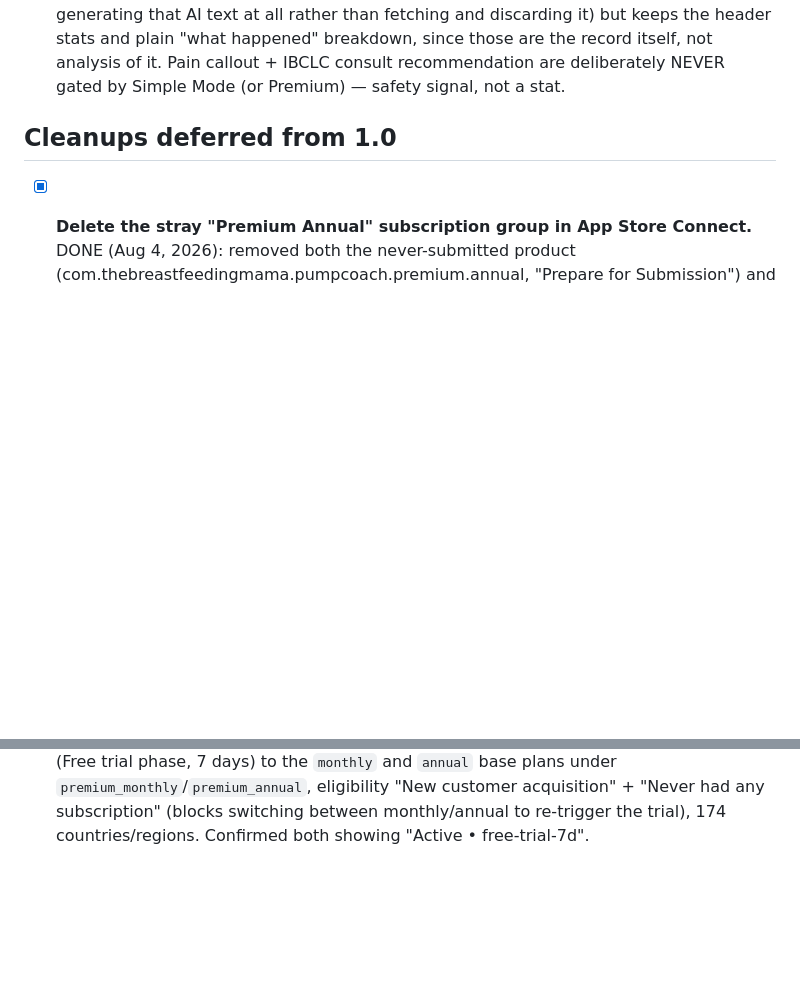
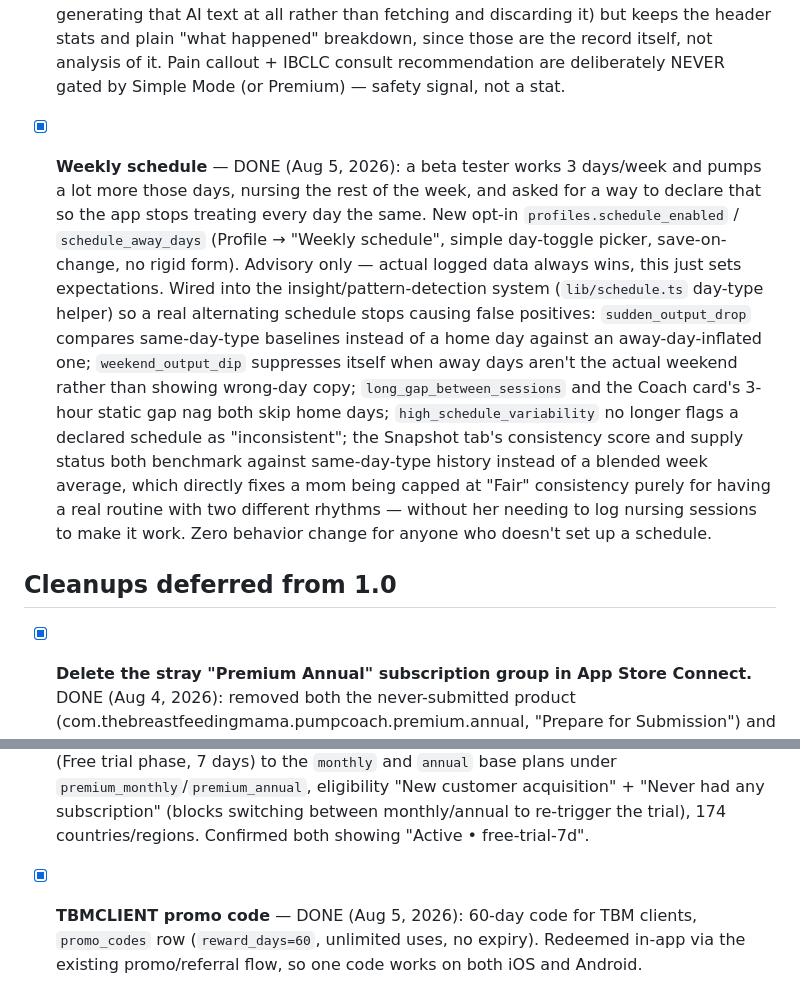
Before and after one commit to kaelba2008/pumpcoach, a Markdown page: ROADMAP-1.0.1.md, 2 parts joined by grey strips. GitHub-like rendering; blank space fills up the shorter version.

Commit message:
Document weekly schedule feature and TBMCLIENT promo code

```diff
--- a/ROADMAP-1.0.1.md
+++ b/ROADMAP-1.0.1.md
@@ -206,6 +206,28 @@ consistently deliver on it.
       breakdown, since those are the record itself, not analysis of it.
       Pain callout + IBCLC consult recommendation are deliberately NEVER
       gated by Simple Mode (or Premium) — safety signal, not a stat.
+- [x] **Weekly schedule** — DONE (Aug 5, 2026): a beta tester works 3
+      days/week and pumps a lot more those days, nursing the rest of the
+      week, and asked for a way to declare that so the app stops treating
+      every day the same. New opt-in `profiles.schedule_enabled` /
+      `schedule_away_days` (Profile → "Weekly schedule", simple day-toggle
+      picker, save-on-change, no rigid form). Advisory only — actual logged
+      data always wins, this just sets expectations. Wired into the
+      insight/pattern-detection system (`lib/schedule.ts` day-type helper)
+      so a real alternating schedule stops causing false positives:
+      `sudden_output_drop` compares same-day-type baselines instead of a
+      home day against an away-day-inflated one; `weekend_output_dip`
+      suppresses itself when away days aren't the actual weekend rather
+      than showing wrong-day copy; `long_gap_between_sessions` and the
+      Coach card's 3-hour static gap nag both skip home days;
+      `high_schedule_variability` no longer flags a declared schedule as
+      "inconsistent"; the Snapshot tab's consistency score and supply
+      status both benchmark against same-day-type history instead of a
+      blended week average, which directly fixes a mom being capped at
+      "Fair" consistency purely for having a real routine with two
+      different rhythms — without her needing to log nursing sessions to
+      make it work. Zero behavior change for anyone who doesn't set up a
+      schedule.
 
 ## Cleanups deferred from 1.0
 
@@ -233,3 +255,7 @@ consistently deliver on it.
       acquisition" + "Never had any subscription" (blocks switching between
       monthly/annual to re-trigger the trial), 174 countries/regions.
       Confirmed both showing "Active • free-trial-7d".
+- [x] **TBMCLIENT promo code** — DONE (Aug 5, 2026): 60-day code for TBM
+      clients, `promo_codes` row (`reward_days=60`, unlimited uses, no
+      expiry). Redeemed in-app via the existing promo/referral flow, so one
+      code works on both iOS and Android.
```
